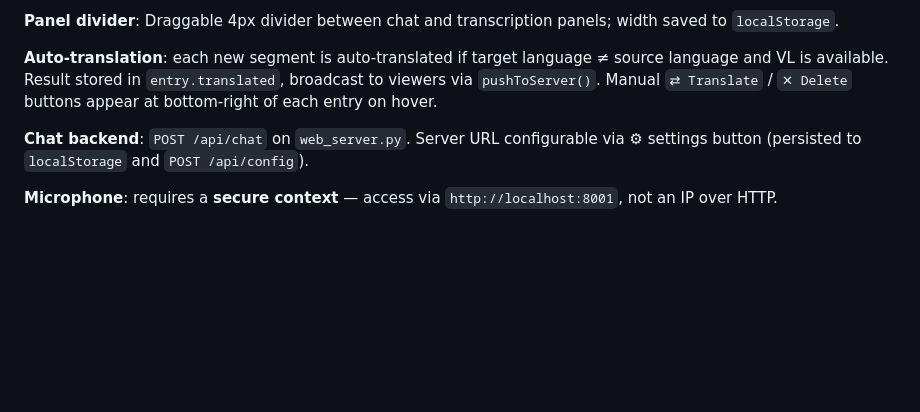
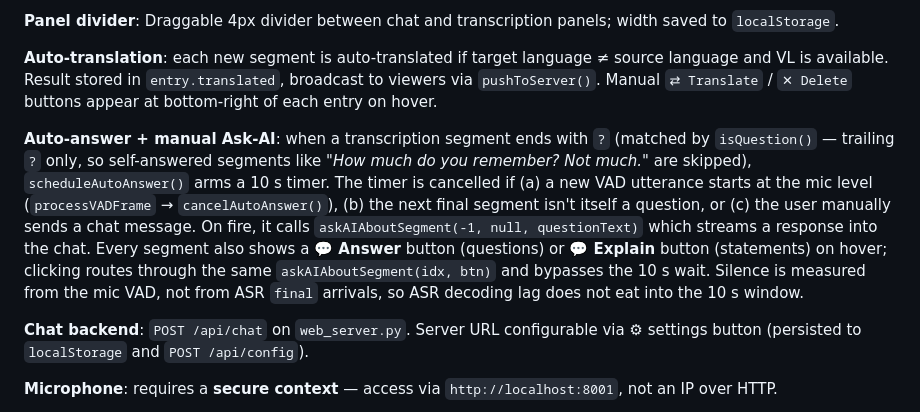
Before and after one commit to leondgarse/qwen_asr_web, a Markdown page: CLAUDE.md, the part around the change. Rendered like a GitHub page; blank space fills up the shorter version.

```diff
--- a/CLAUDE.md
+++ b/CLAUDE.md
@@ -41,6 +41,8 @@ Three-panel layout served from `web_server.py` at `http://localhost:8001`:
 **Panel divider**: Draggable 4px divider between chat and transcription panels; width saved to `localStorage`.
 
 **Auto-translation**: each new segment is auto-translated if target language ≠ source language and VL is available. Result stored in `entry.translated`, broadcast to viewers via `pushToServer()`. Manual `⇄ Translate` / `✕ Delete` buttons appear at bottom-right of each entry on hover.
+
+**Auto-answer + manual Ask-AI**: when a transcription segment ends with `?` (matched by `isQuestion()` — trailing `?` only, so self-answered segments like *"How much do you remember? Not much."* are skipped), `scheduleAutoAnswer()` arms a 10 s timer. The timer is cancelled if (a) a new VAD utterance starts at the mic level (`processVADFrame` → `cancelAutoAnswer()`), (b) the next final segment isn't itself a question, or (c) the user manually sends a chat message. On fire, it calls `askAIAboutSegment(-1, null, questionText)` which streams a response into the chat. Every segment also shows a **💬 Answer** button (questions) or **💬 Explain** button (statements) on hover; clicking routes through the same `askAIAboutSegment(idx, btn)` and bypasses the 10 s wait. Silence is measured from the mic VAD, not from ASR `final` arrivals, so ASR decoding lag does not eat into the 10 s window.
 
 **Chat backend**: `POST /api/chat` on `web_server.py`. Server URL configurable via ⚙ settings button (persisted to `localStorage` and `POST /api/config`).
 
```
Also changed, not shown: README.md (+3 -0 lines).
